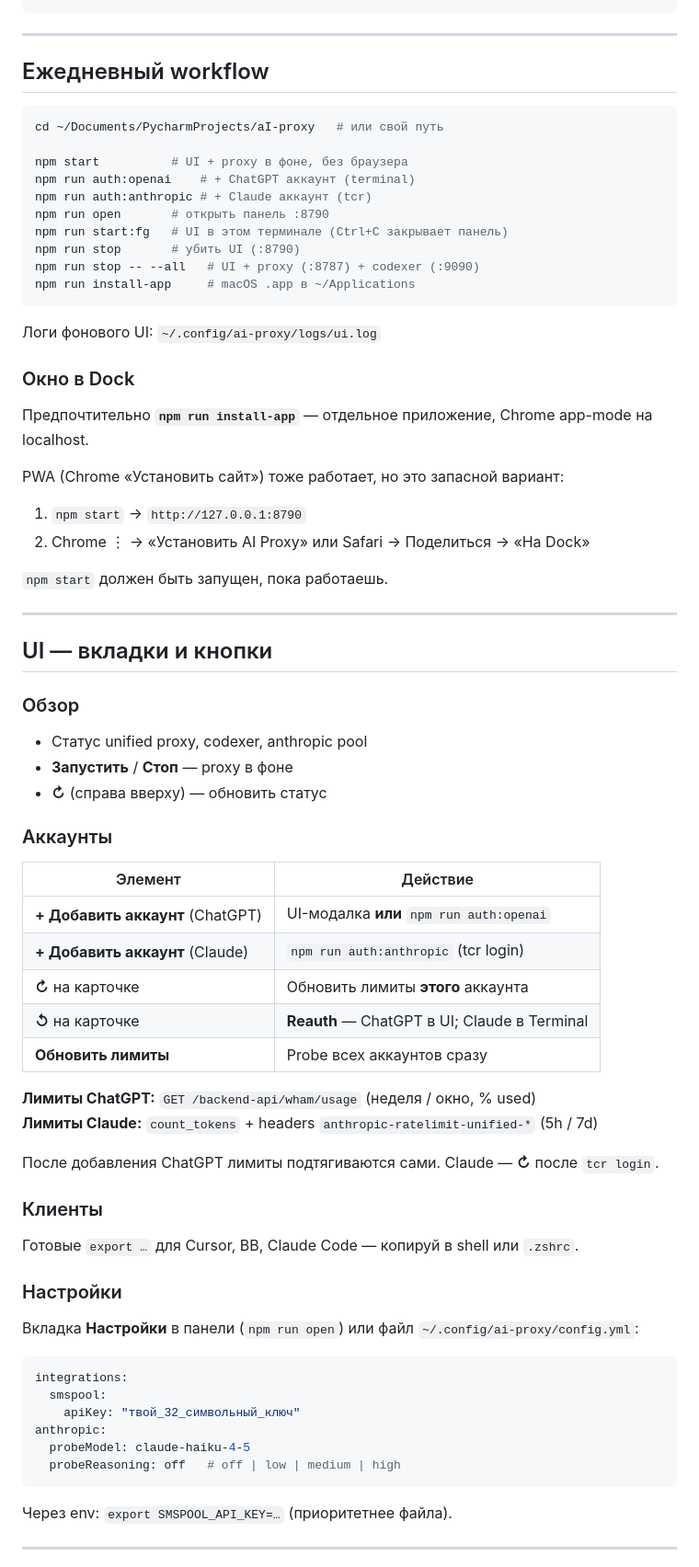
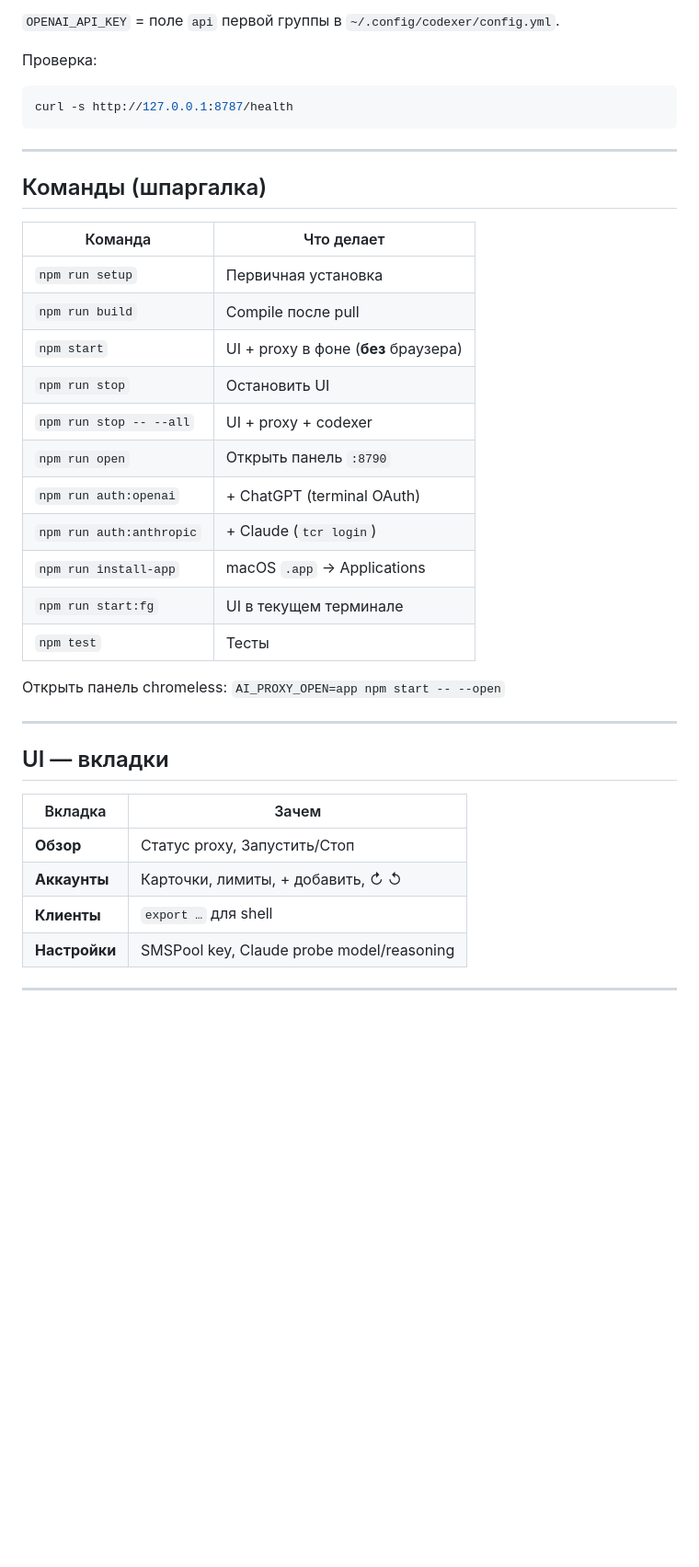
Before and after one commit to babebort/aI-proxy, a Markdown page: README.md, the part around one of its changes. Shown at 92% size. Drawn GitHub-style; blank space fills up the shorter version.

Commit message:
docs: rewrite README as step-by-step manual
Single playbook: update, start, settings, auth, limits, client env, and troubleshooting in order.

Co-authored-by: Cursor <cursoragent@cursor.com>

````diff
--- a/README.md
+++ b/README.md
@@ -88,78 +196,41 @@ AI_PROXY_OPEN=app npm start -- --open   # chromeless окно
+`OPENAI_API_KEY` = поле `api` первой группы в `~/.config/codexer/config.yml`.
+
+Проверка:
+
+```bash
+curl -s http://127.0.0.1:8787/health
 ```
 
 ---
 
-## Ежедневный workflow
+## Команды (шпаргалка)
 
-```bash
-cd ~/Documents/PycharmProjects/aI-proxy   # или свой путь
+| Команда | Что делает |
+|---------|------------|
+| `npm run setup` | Первичная установка |
+| `npm run build` | Compile после pull |
+| `npm start` | UI + proxy в фоне (**без** браузера) |
+| `npm run stop` | Остановить UI |
+| `npm run stop -- --all` | UI + proxy + codexer |
+| `npm run open` | Открыть панель `:8790` |
+| `npm run auth:openai` | + ChatGPT (terminal OAuth) |
+| `npm run auth:anthropic` | + Claude (`tcr login`) |
+| `npm run install-app` | macOS `.app` → Applications |
+| `npm run start:fg` | UI в текущем терминале |
+| `npm test` | Тесты |
 
-npm start          # UI + proxy в фоне, без браузера
-npm run auth:openai    # + ChatGPT аккаунт (terminal)
-npm run auth:anthropic # + Claude аккаунт (tcr)
-npm run open       # открыть панель :8790
-npm run start:fg   # UI в этом терминале (Ctrl+C закрывает панель)
-npm run stop       # убить UI (:8790)
-npm run stop -- --all   # UI + proxy (:8787) + codexer (:9090)
-npm run install-app     # macOS .app в ~/Applications
-```
-
-Логи фонового UI: `~/.config/ai-proxy/logs/ui.log`
-
-### Окно в Dock
-
-Предпочтительно **`npm run install-app`** — отдельное приложение, Chrome app-mode на localhost.
-
-PWA (Chrome «Установить сайт») тоже работает, но это запасной вариант:
-
-1. `npm start` → `http://127.0.0.1:8790`
-2. Chrome ⋮ → «Установить AI Proxy» или Safari → Поделиться → «На Dock»
-
-`npm start` должен быть запущен, пока работаешь.
+Открыть панель chromeless: `AI_PROXY_OPEN=app npm start -- --open`
 
 ---
 
-## UI — вкладки и кнопки
+## UI — вкладки
 
-### Обзор
-
-- Статус unified proxy, codexer, anthropic pool
-- **Запустить** / **Стоп** — proxy в фоне
-- **↻** (справа вверху) — обновить статус
-
-### Аккаунты
-
-| Элемент | Действие |
-|---------|----------|
-| **+ Добавить аккаунт** (ChatGPT) | UI-модалка **или** `npm run auth:openai` |
-| **+ Добавить аккаунт** (Claude) | `npm run auth:anthropic` (tcr login) |
-| **↻** на карточке | Обновить лимиты **этого** аккаунта |
-| **↺** на карточке | **Reauth** — ChatGPT в UI; Claude в Terminal |
-| **Обновить лимиты** | Probe всех аккаунтов сразу |
-
-**Лимиты ChatGPT:** `GET /backend-api/wham/usage` (неделя / окно, % used)
-**Лимиты Claude:** `count_tokens` + headers `anthropic-ratelimit-unified-*` (5h / 7d)
-
-После добавления ChatGPT лимиты подтягиваются сами. Claude — **↻** после `tcr login`.
-
-### Клиенты
-
-Готовые `export …` для Cursor, BB, Claude Code — копируй в shell или `.zshrc`.
-
-### Настройки
-
-Вкладка **Настройки** в панели (`npm run open`) или файл `~/.config/ai-proxy/config.yml`:
-
-```yaml
-integrations:
-  smspool:
-    apiKey: "твой_32_символьный_ключ"
-anthropic:
-  probeModel: claude-haiku-4-5
-  probeReasoning: off   # off | low | medium | high
-```
-
-Через env: `export SMSPOOL_API_KEY=…` (приоритетнее файла).
+| Вкладка | Зачем |
+|---------|--------|
+| **Обзор** | Статус proxy, Запустить/Стоп |
+| **Аккаунты** | Карточки, лимиты, + добавить, ↻ ↺ |
+| **Клиенты** | `export …` для shell |
+| **Настройки** | SMSPool key, Claude probe model/reasoning |
 
 ---
 
````
Also changed, not shown: other parts of README.md (+173 -116 lines).
